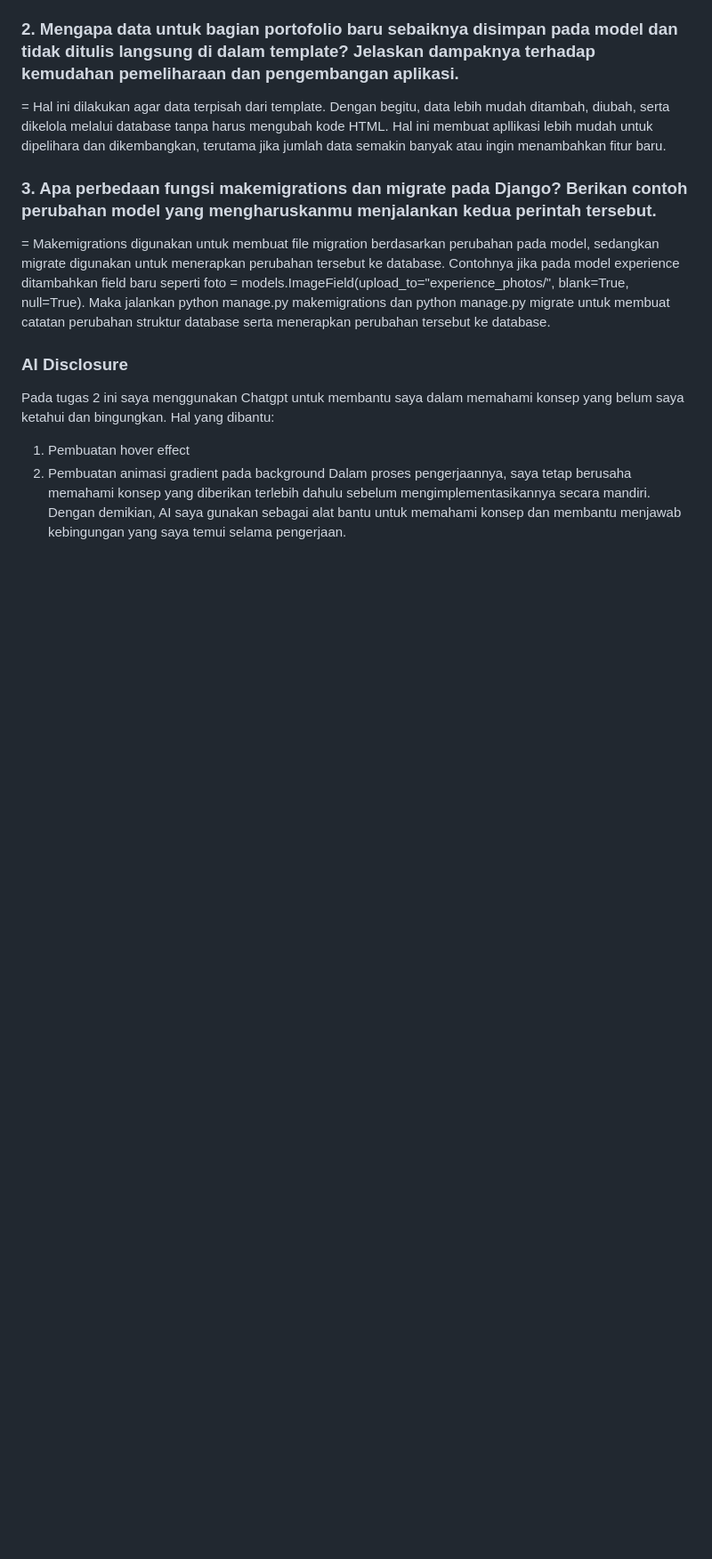
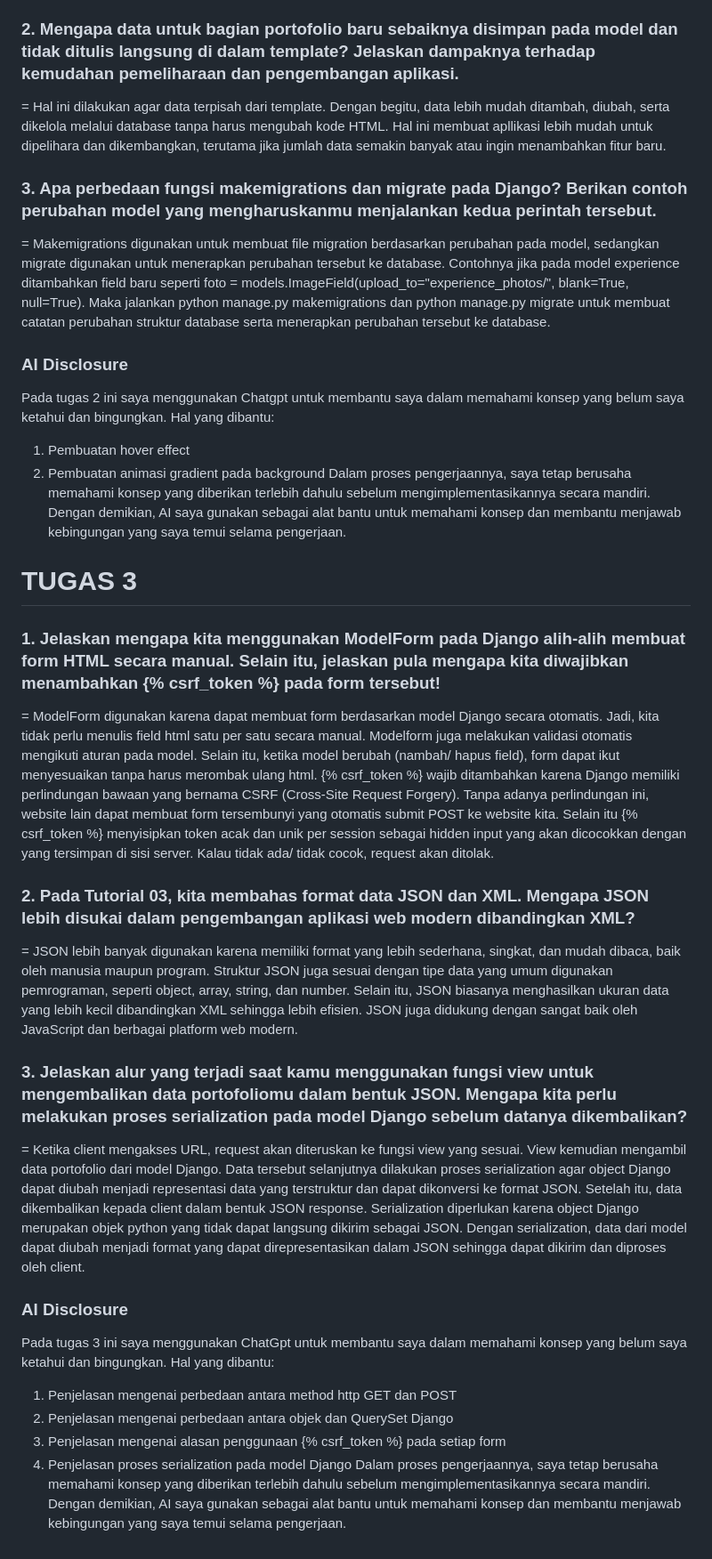
Before and after one commit to salfizaa18/myportofolio, a Markdown page: README.md, the part around the change. Shown at 89% size. Drawn GitHub-style; blank space fills up the shorter version.

Commit message:
Add reflective question and AI disclosure

```diff
--- a/README.md
+++ b/README.md
@@ -44,3 +44,24 @@ Hal yang dibantu:
 1. Pembuatan hover effect
 2. Pembuatan animasi gradient pada background
 Dalam proses pengerjaannya, saya tetap berusaha memahami konsep yang diberikan terlebih dahulu sebelum mengimplementasikannya secara mandiri. Dengan demikian, AI saya gunakan sebagai alat bantu untuk memahami konsep dan membantu menjawab kebingungan yang saya temui selama pengerjaan.
+
+# TUGAS 3
+### 1. Jelaskan mengapa kita menggunakan ModelForm pada Django alih-alih membuat form HTML secara manual. Selain itu, jelaskan pula mengapa kita diwajibkan menambahkan {% csrf_token %} pada form tersebut!
+= ModelForm digunakan karena dapat membuat form berdasarkan model Django secara otomatis. Jadi, kita tidak perlu menulis field html satu per satu secara manual. Modelform juga melakukan validasi otomatis mengikuti aturan pada model. Selain itu, ketika model berubah (nambah/ hapus field), form dapat ikut menyesuaikan tanpa harus merombak ulang html.
+{% csrf_token %} wajib ditambahkan karena Django memiliki perlindungan bawaan yang bernama CSRF (Cross-Site Request Forgery). Tanpa adanya perlindungan ini, website lain dapat membuat form tersembunyi yang otomatis submit POST ke website kita. Selain itu {% csrf_token %} menyisipkan token acak dan unik per session sebagai hidden input yang akan dicocokkan dengan yang tersimpan di sisi server. Kalau tidak ada/ tidak cocok, request akan ditolak.
+
+### 2. Pada Tutorial 03, kita membahas format data JSON dan XML. Mengapa JSON lebih disukai dalam pengembangan aplikasi web modern dibandingkan XML?
+= JSON lebih banyak digunakan karena memiliki format yang lebih sederhana, singkat, dan mudah dibaca, baik oleh manusia maupun program. Struktur JSON juga sesuai dengan tipe data yang umum digunakan pemrograman, seperti object, array, string, dan number.
+Selain itu, JSON biasanya menghasilkan ukuran data yang lebih kecil dibandingkan XML sehingga lebih efisien. JSON juga didukung dengan sangat baik oleh JavaScript dan berbagai platform web modern.
+
+### 3. Jelaskan alur yang terjadi saat kamu menggunakan fungsi view untuk mengembalikan data portofoliomu dalam bentuk JSON. Mengapa kita perlu melakukan proses serialization pada model Django sebelum datanya dikembalikan?
+= Ketika client mengakses URL, request akan diteruskan ke fungsi view yang sesuai. View kemudian mengambil data portofolio dari model Django. Data tersebut selanjutnya dilakukan proses serialization agar object Django dapat diubah menjadi representasi data yang terstruktur dan dapat dikonversi ke format JSON. Setelah itu, data dikembalikan kepada client dalam bentuk JSON response. Serialization diperlukan karena object Django merupakan objek python yang tidak dapat langsung dikirim sebagai JSON. Dengan serialization, data dari model dapat diubah menjadi format yang dapat direpresentasikan dalam JSON sehingga dapat dikirim dan diproses oleh client.
+
+### AI Disclosure
+Pada tugas 3 ini saya menggunakan ChatGpt untuk membantu saya dalam memahami konsep yang belum saya ketahui dan bingungkan.
+Hal yang dibantu:
+1. Penjelasan mengenai perbedaan antara method http GET dan POST
+2. Penjelasan mengenai perbedaan antara objek dan QuerySet Django
+3. Penjelasan mengenai alasan penggunaan {% csrf_token %} pada setiap form
+4. Penjelasan proses serialization pada model Django
+Dalam proses pengerjaannya, saya tetap berusaha memahami konsep yang diberikan terlebih dahulu sebelum mengimplementasikannya secara mandiri. Dengan demikian, AI saya gunakan sebagai alat bantu untuk memahami konsep dan membantu menjawab kebingungan yang saya temui selama pengerjaan.
```
